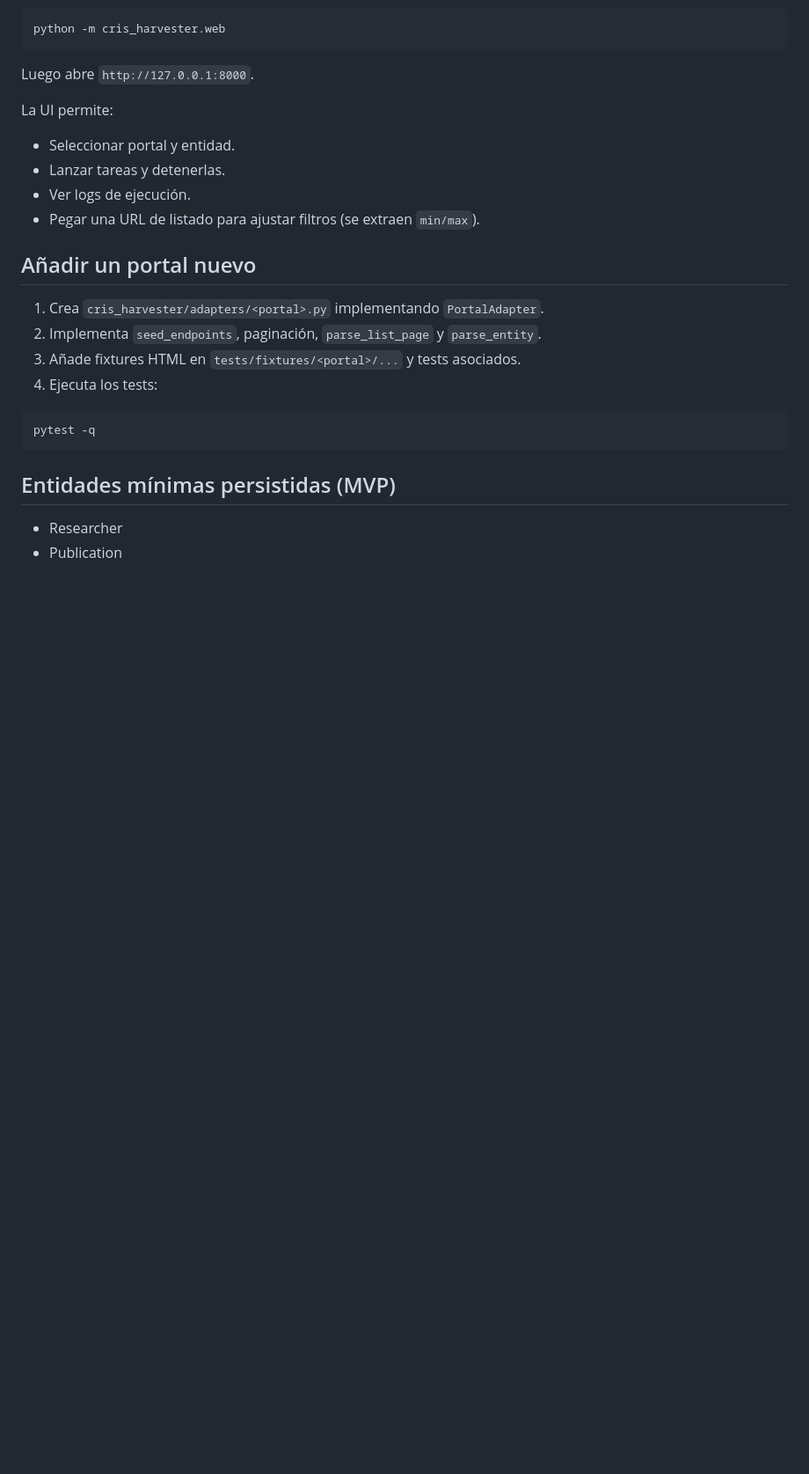
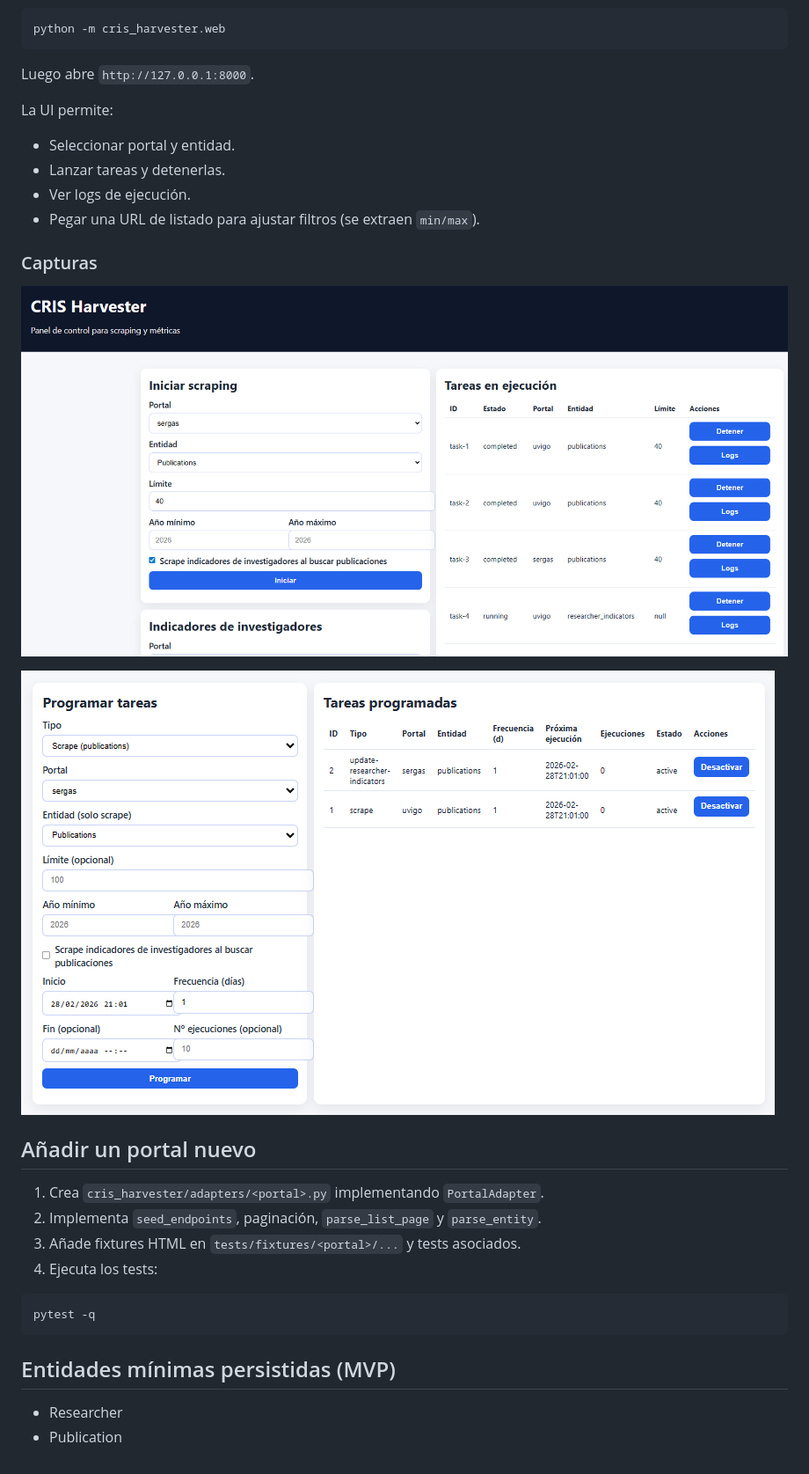
Before and after one commit to macarracedo/cris-harvester, a Markdown page: README.md, the part around the change. Shown at 88% size. GitHub-like rendering; pictures changed too: captura_web.png (added), scheduler.png (added); blank space fills up the shorter version.

Commit message:
feat: add screenshots to README for web interface and scheduler

```diff
--- a/README.md
+++ b/README.md
@@ -84,6 +84,11 @@ La UI permite:
 - Ver logs de ejecución.
 - Pegar una URL de listado para ajustar filtros (se extraen `min/max`).
 
+### Capturas
+![Front web](./captura_web.png)
+
+![Scheduler](./scheduler.png)
+
 ## Añadir un portal nuevo
 1. Crea `cris_harvester/adapters/<portal>.py` implementando `PortalAdapter`.
 2. Implementa `seed_endpoints`, paginación, `parse_list_page` y `parse_entity`.
```
